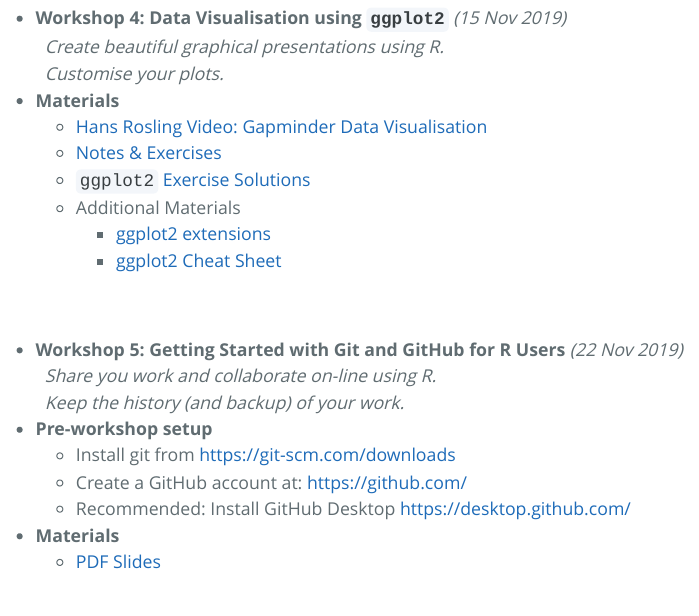
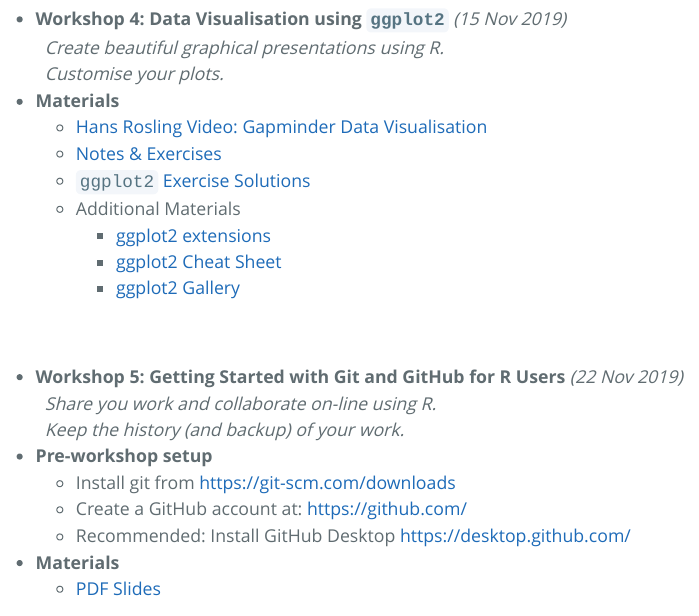
Before and after one commit to saghirb/FCUL_R_2019w2, an R Markdown document (index.Rmd): the page in a window 1100 px wide, from 1720 px down before the commit and from 1660 px down after it, so that both start at the same text. The pictures show the output file index.html that the author committed with the source, opened offline.

Commit message:
Workshop 4 (ggplot2) Fixed a link and added new link

```diff
--- a/index.Rmd
+++ b/index.Rmd
@@ -76,8 +76,9 @@ us support you please:
   + [Notes & Exercises](https://github.com/saghirb/ggplot2-Intro-Workshop/raw/master/Share/ggplot2-Intro.zip)
   + [`ggplot2` Exercise Solutions](https://github.com/saghirb/ggplot2-Intro-Workshop/raw/master/Share/ggplot2-Solutions.zip)
   + Additional Materials
-    + [ggplot2 extensions](https://www.ggplot2-exts.org/)
+    + [ggplot2 extensions](https://exts.ggplot2.tidyverse.org/gallery/)
     + [ggplot2 Cheat Sheet](https://github.com/rstudio/cheatsheets/raw/master/data-visualization-2.1.pdf)
+    + [ggplot2 Gallery](http://r-graph-gallery.com/)
 
 <br>
 
```
Also changed, not shown: index.html.
